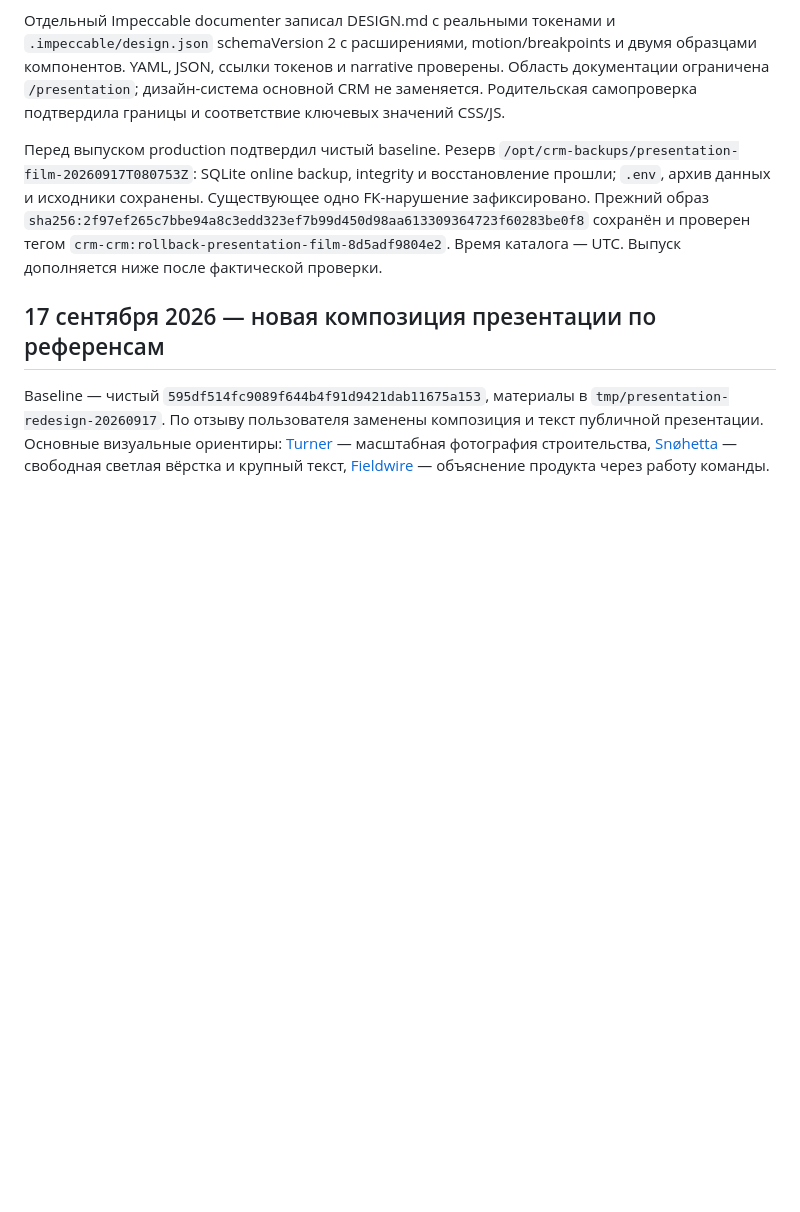
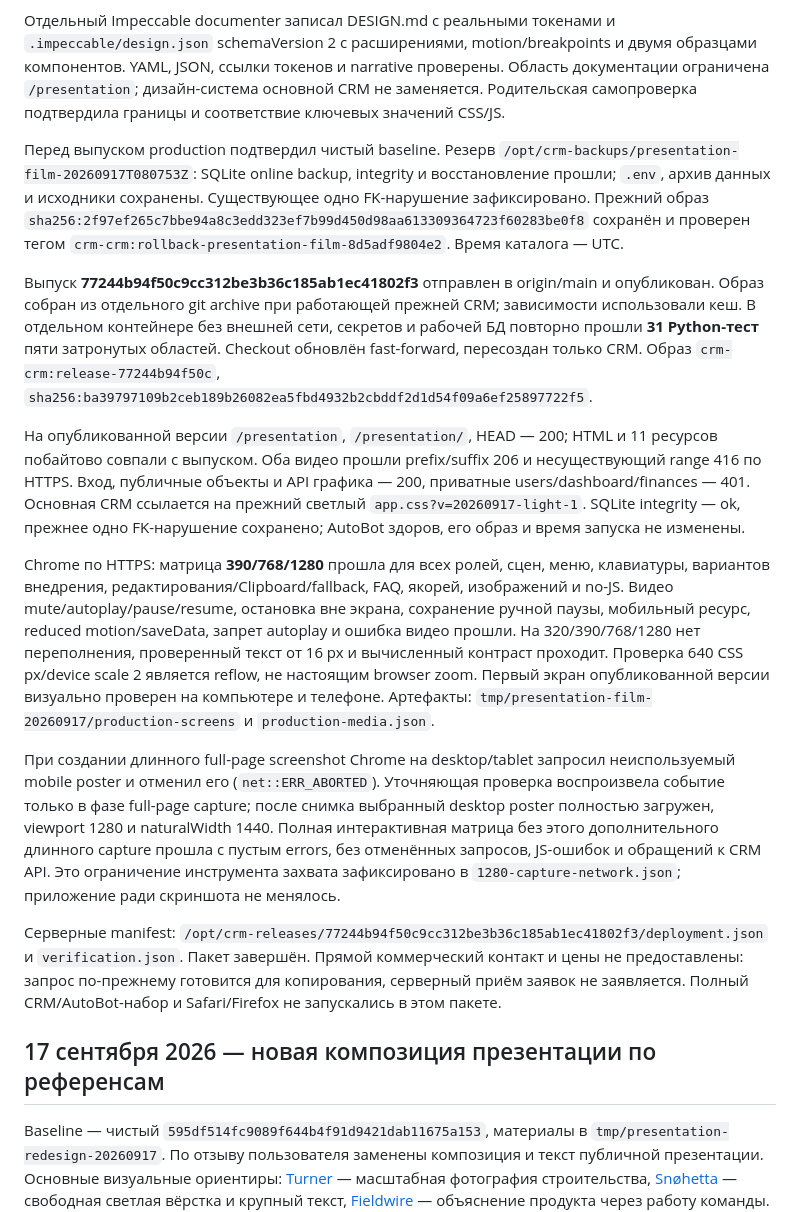
Before and after one commit to Internationalqq/crm, a Markdown page: CRM_REFACTOR_VALIDATION.md, the part around the change. Drawn GitHub-style; blank space fills up the shorter version.

Commit message:
Record presentation release and production verification

```diff
--- a/CRM_REFACTOR_VALIDATION.md
+++ b/CRM_REFACTOR_VALIDATION.md
@@ -27,7 +27,17 @@ Baseline `8d5adf9804e226aa86517d4b13843caa5051894c`, tracked diff пустой.
 
 Отдельный Impeccable documenter записал DESIGN.md с реальными токенами и `.impeccable/design.json` schemaVersion 2 с расширениями, motion/breakpoints и двумя образцами компонентов. YAML, JSON, ссылки токенов и narrative проверены. Область документации ограничена `/presentation`; дизайн-система основной CRM не заменяется. Родительская самопроверка подтвердила границы и соответствие ключевых значений CSS/JS.
 
-Перед выпуском production подтвердил чистый baseline. Резерв `/opt/crm-backups/presentation-film-20260917T080753Z`: SQLite online backup, integrity и восстановление прошли; `.env`, архив данных и исходники сохранены. Существующее одно FK-нарушение зафиксировано. Прежний образ `sha256:2f97ef265c7bbe94a8c3edd323ef7b99d450d98aa613309364723f60283be0f8` сохранён и проверен тегом `crm-crm:rollback-presentation-film-8d5adf9804e2`. Время каталога — UTC. Выпуск дополняется ниже после фактической проверки.
+Перед выпуском production подтвердил чистый baseline. Резерв `/opt/crm-backups/presentation-film-20260917T080753Z`: SQLite online backup, integrity и восстановление прошли; `.env`, архив данных и исходники сохранены. Существующее одно FK-нарушение зафиксировано. Прежний образ `sha256:2f97ef265c7bbe94a8c3edd323ef7b99d450d98aa613309364723f60283be0f8` сохранён и проверен тегом `crm-crm:rollback-presentation-film-8d5adf9804e2`. Время каталога — UTC.
+
+Выпуск **77244b94f50c9cc312be3b36c185ab1ec41802f3** отправлен в origin/main и опубликован. Образ собран из отдельного git archive при работающей прежней CRM; зависимости использовали кеш. В отдельном контейнере без внешней сети, секретов и рабочей БД повторно прошли **31 Python-тест** пяти затронутых областей. Checkout обновлён fast-forward, пересоздан только CRM. Образ `crm-crm:release-77244b94f50c`, `sha256:ba39797109b2ceb189b26082ea5fbd4932b2cbddf2d1d54f09a6ef25897722f5`.
+
+На опубликованной версии `/presentation`, `/presentation/`, HEAD — 200; HTML и 11 ресурсов побайтово совпали с выпуском. Оба видео прошли prefix/suffix 206 и несуществующий range 416 по HTTPS. Вход, публичные объекты и API графика — 200, приватные users/dashboard/finances — 401. Основная CRM ссылается на прежний светлый `app.css?v=20260917-light-1`. SQLite integrity — ok, прежнее одно FK-нарушение сохранено; AutoBot здоров, его образ и время запуска не изменены.
+
+Chrome по HTTPS: матрица **390/768/1280** прошла для всех ролей, сцен, меню, клавиатуры, вариантов внедрения, редактирования/Clipboard/fallback, FAQ, якорей, изображений и no-JS. Видео mute/autoplay/pause/resume, остановка вне экрана, сохранение ручной паузы, мобильный ресурс, reduced motion/saveData, запрет autoplay и ошибка видео прошли. На 320/390/768/1280 нет переполнения, проверенный текст от 16 px и вычисленный контраст проходит. Проверка 640 CSS px/device scale 2 является reflow, не настоящим browser zoom. Первый экран опубликованной версии визуально проверен на компьютере и телефоне. Артефакты: `tmp/presentation-film-20260917/production-screens` и `production-media.json`.
+
+При создании длинного full-page screenshot Chrome на desktop/tablet запросил неиспользуемый mobile poster и отменил его (`net::ERR_ABORTED`). Уточняющая проверка воспроизвела событие только в фазе full-page capture; после снимка выбранный desktop poster полностью загружен, viewport 1280 и naturalWidth 1440. Полная интерактивная матрица без этого дополнительного длинного capture прошла с пустым errors, без отменённых запросов, JS-ошибок и обращений к CRM API. Это ограничение инструмента захвата зафиксировано в `1280-capture-network.json`; приложение ради скриншота не менялось.
+
+Серверные manifest: `/opt/crm-releases/77244b94f50c9cc312be3b36c185ab1ec41802f3/deployment.json` и `verification.json`. Пакет завершён. Прямой коммерческий контакт и цены не предоставлены: запрос по-прежнему готовится для копирования, серверный приём заявок не заявляется. Полный CRM/AutoBot-набор и Safari/Firefox не запускались в этом пакете.
 
 ## 17 сентября 2026 — новая композиция презентации по референсам
 
```
Also changed, not shown: CRM_REFACTOR_PLAN.md (+1 -1 lines).
